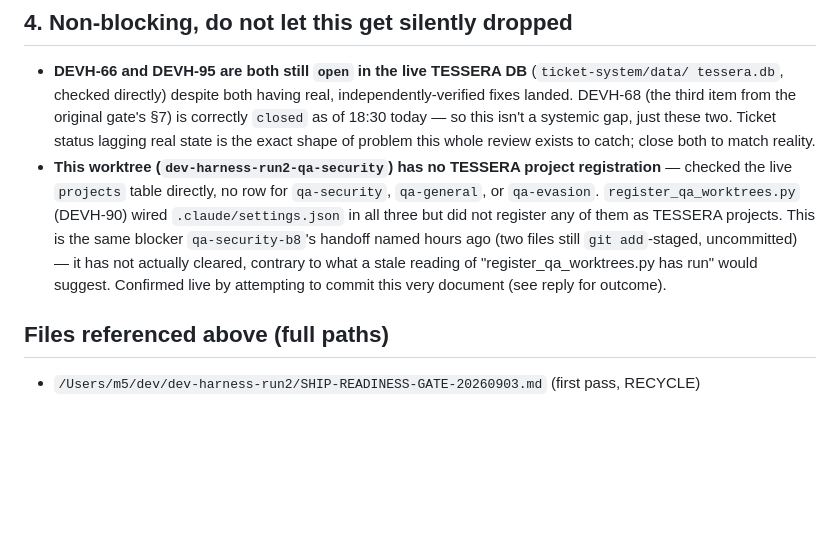
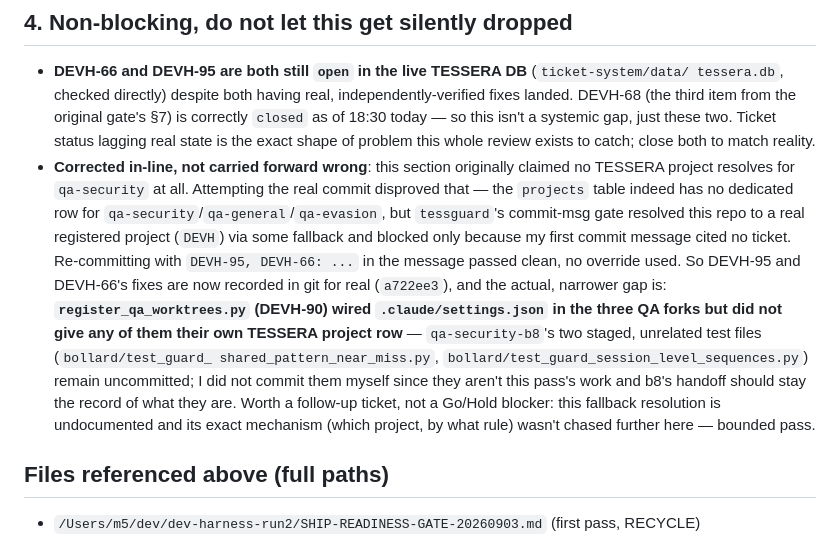
Before and after one commit to latent-affect/foreman-ft, a Markdown page: SHIP-READINESS-REVERIFY-20260903.md, the part around the change. Rendered like a GitHub page; blank space fills up the shorter version.

Commit message:
DEVH-95, DEVH-66: correct SHIP-READINESS-REVERIFY's tessguard finding after re-committing cleared it

```diff
--- a/SHIP-READINESS-REVERIFY-20260903.md
+++ b/SHIP-READINESS-REVERIFY-20260903.md
@@ -96,13 +96,20 @@ This would not be my call if the gap were novel or the scope were production. It
   DEVH-68 (the third item from the original gate's §7) is correctly `closed` as of 18:30 today — so
   this isn't a systemic gap, just these two. Ticket status lagging real state is the exact shape of
   problem this whole review exists to catch; close both to match reality.
-- **This worktree (`dev-harness-run2-qa-security`) has no TESSERA project registration** — checked
-  the live `projects` table directly, no row for `qa-security`, `qa-general`, or `qa-evasion`.
-  `register_qa_worktrees.py` (DEVH-90) wired `.claude/settings.json` in all three but did not
-  register any of them as TESSERA projects. This is the same blocker `qa-security-b8`'s handoff
-  named hours ago (two files still `git add`-staged, uncommitted) — it has not actually cleared,
-  contrary to what a stale reading of "register_qa_worktrees.py has run" would suggest. Confirmed
-  live by attempting to commit this very document (see reply for outcome).
+- **Corrected in-line, not carried forward wrong**: this section originally claimed no TESSERA
+  project resolves for `qa-security` at all. Attempting the real commit disproved that — the `projects`
+  table indeed has no dedicated row for `qa-security`/`qa-general`/`qa-evasion`, but `tessguard`'s
+  commit-msg gate resolved this repo to a real registered project (`DEVH`) via some fallback and
+  blocked only because my first commit message cited no ticket. Re-committing with `DEVH-95, DEVH-66:
+  ...` in the message passed clean, no override used. So DEVH-95 and DEVH-66's fixes are now recorded
+  in git for real (`a722ee3`), and the actual, narrower gap is: **`register_qa_worktrees.py` (DEVH-90)
+  wired `.claude/settings.json` in the three QA forks but did not give any of them their own TESSERA
+  project row** — `qa-security-b8`'s two staged, unrelated test files (`bollard/test_guard_
+  shared_pattern_near_miss.py`, `bollard/test_guard_session_level_sequences.py`) remain uncommitted;
+  I did not commit them myself since they aren't this pass's work and b8's handoff should stay the
+  record of what they are. Worth a follow-up ticket, not a Go/Hold blocker: this fallback resolution
+  is undocumented and its exact mechanism (which project, by what rule) wasn't chased further here —
+  bounded pass.
 
 ## Files referenced above (full paths)
 
```
